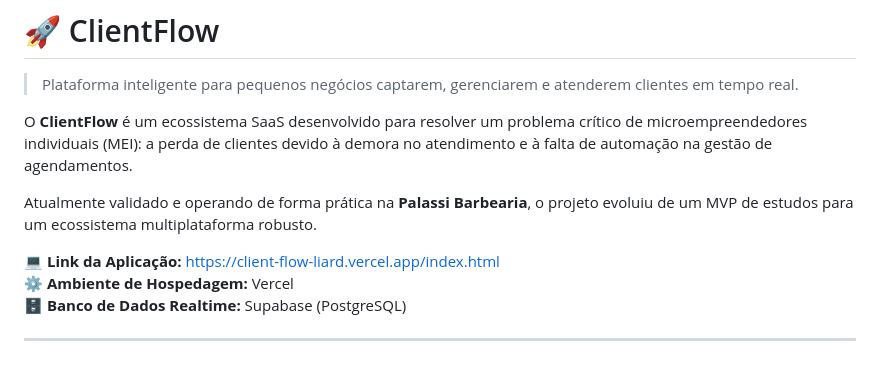
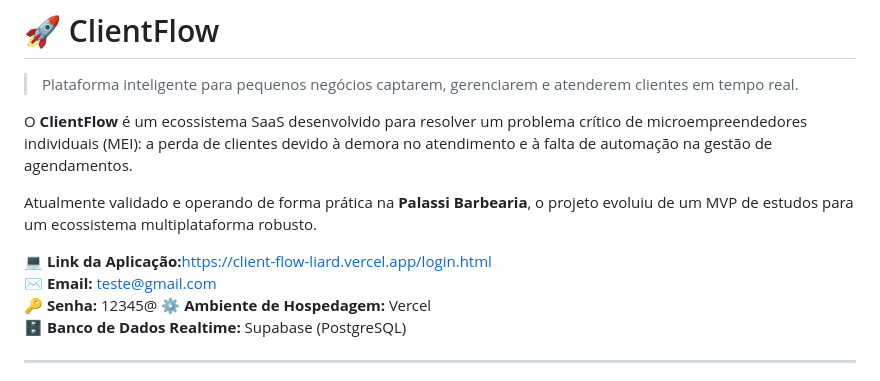
Before and after one commit to abrunos94/ClientFlow, a Markdown page: README.md, the part around the change. Rendered like a GitHub page.

Commit message:
Update application link and access credentials
Updated application link and added email and password for access.

```diff
--- a/README.md
+++ b/README.md
@@ -6,7 +6,9 @@ O **ClientFlow** é um ecossistema SaaS desenvolvido para resolver um problema c
 
 Atualmente validado e operando de forma prática na **Palassi Barbearia**, o projeto evoluiu de um MVP de estudos para um ecossistema multiplataforma robusto.
 
-💻 **Link da Aplicação:** [https://client-flow-liard.vercel.app/index.html](https://client-flow-liard.vercel.app/index.html)
+💻 **Link da Aplicação:**[https://client-flow-liard.vercel.app/login.html](https://client-flow-liard.vercel.app/login.html)
+✉️ **Email:** teste@gmail.com
+🔑 **Senha:** 12345@
 ⚙️ **Ambiente de Hospedagem:** Vercel
 🗄️ **Banco de Dados Realtime:** Supabase (PostgreSQL)
 
```
